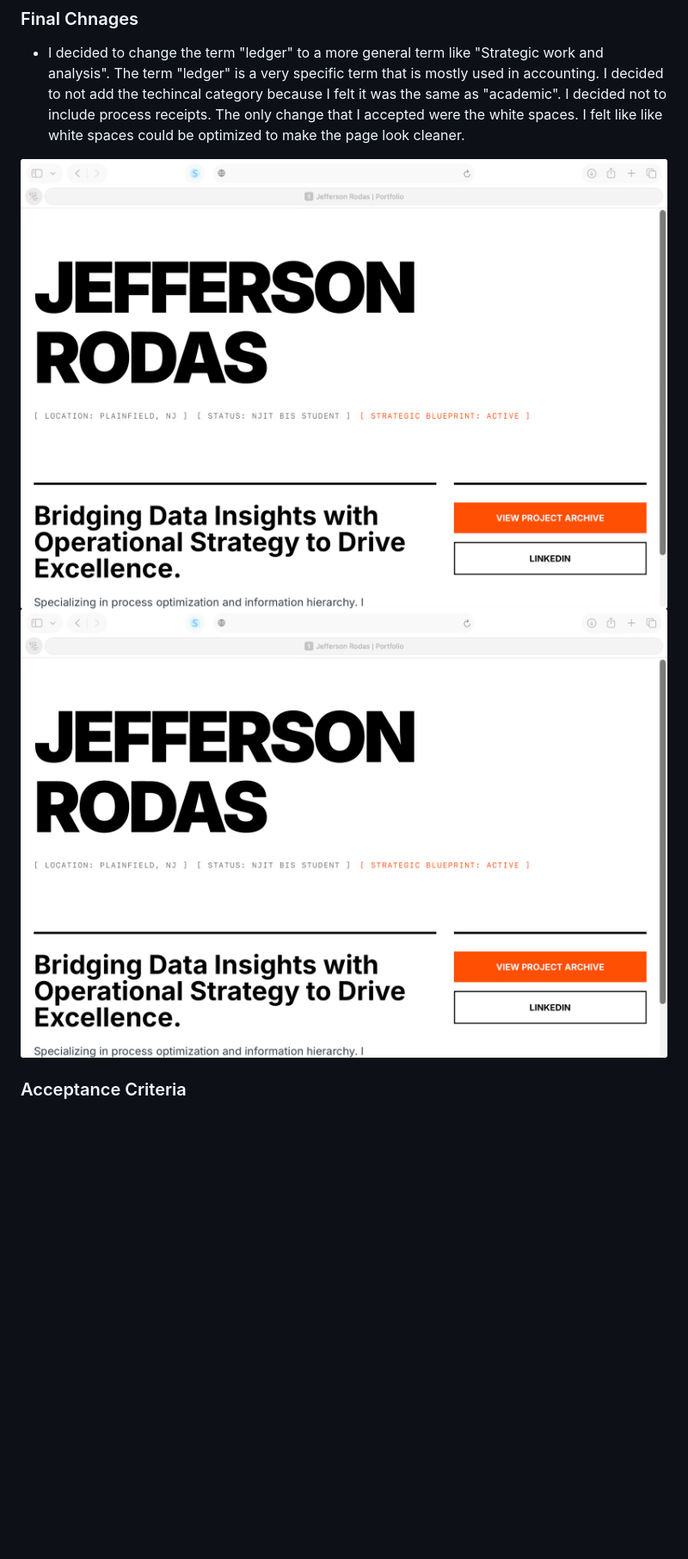
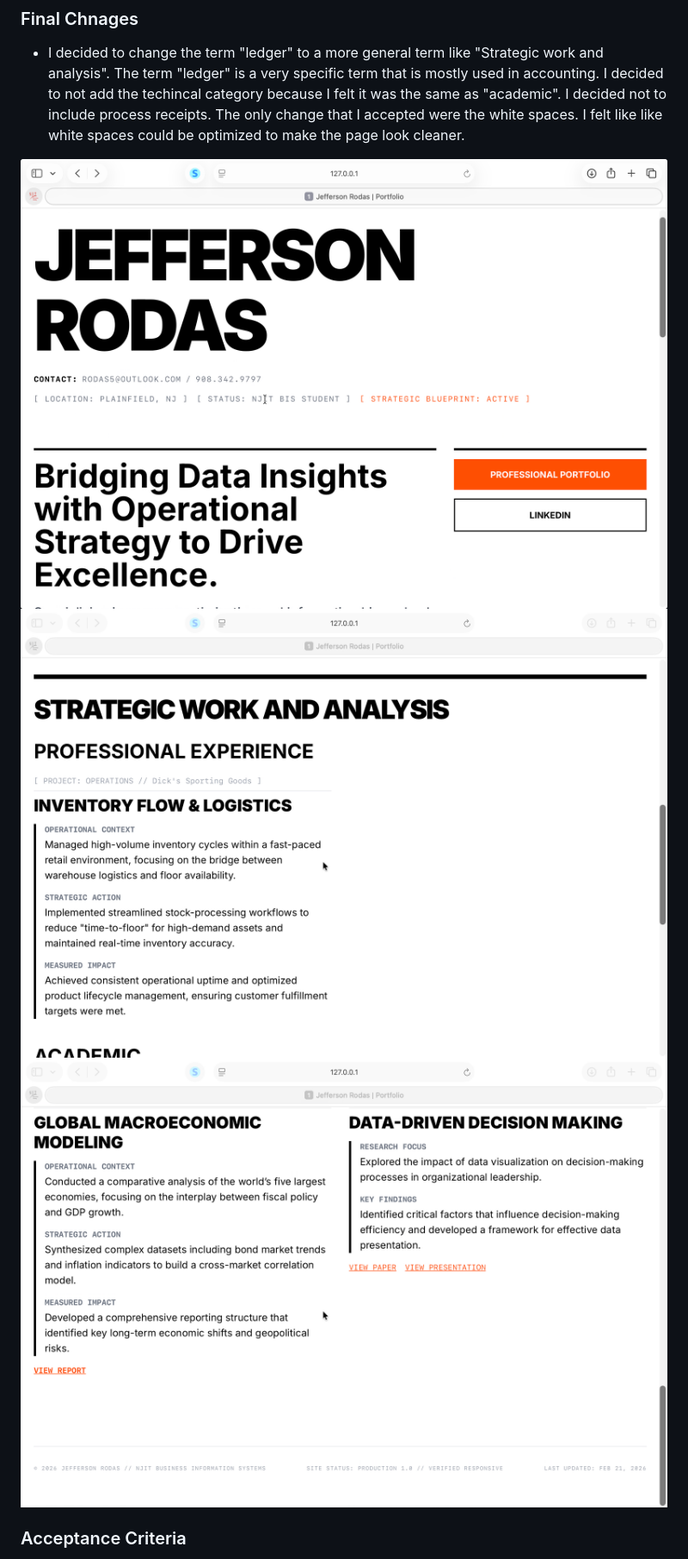
Before and after one commit to Jefferson2036-droid/portfolio-site, a Markdown page: project_management/completed/sprint-3.md, the part around the change. Shown at 86% size. GitHub-like rendering; pictures changed too: assets/sprint-3-p1.png (added), assets/sprint-3-p2.png (added), assets/sprint-3-p3.png (added); blank space fills up the shorter version.

Commit message:
Fix: pictures sprint 3

```diff
--- a/project_management/completed/sprint-3.md
+++ b/project_management/completed/sprint-3.md
@@ -19,8 +19,9 @@
 
 - I decided to change the term "ledger" to a more general term like "Strategic work and analysis". The term "ledger" is a very specific term that is mostly used in accounting. I decided to not add the techincal category because I felt it was the same as "academic". I decided not to include process receipts. The only change that I accepted were the white spaces. I felt like like white spaces could be optimized to make the page look cleaner.
 
-![Sprint 3 results1](../../assets/Sprint-1-verify.png)
-![Sprint 3 results2](../../assets/Sprint-1-verify.png)
+![Sprint 3 results1](../../assets/sprint-3-p1.png)
+![Sprint 3 results2](../../assets/sprint-3-p2.png)
+![Sprint 3 results3](../../assets/sprint-3-p3.png)
 
 ### Acceptance Criteria
 * Clicking the Hero CTA successfully jumps to the Project Archive.
```
